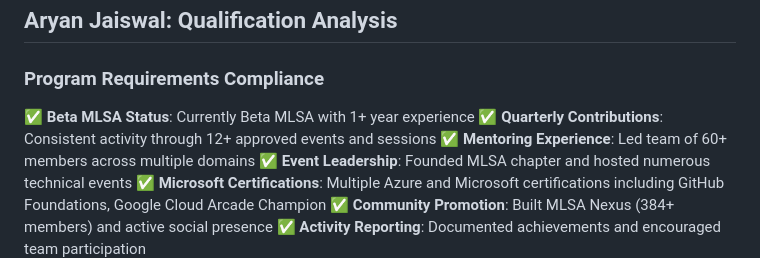
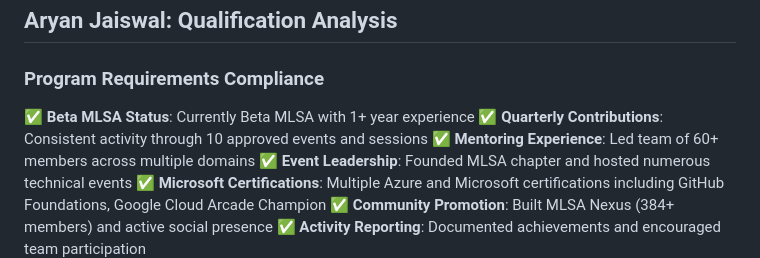
Before and after one commit to Aryanjstar/MLSA_IIITDWD, a Markdown page: Gold_MLSA_Nomination_Document.md, the part around the change. GitHub-like rendering.

```diff
--- a/Gold_MLSA_Nomination_Document.md
+++ b/Gold_MLSA_Nomination_Document.md
@@ -54,7 +54,7 @@ This comprehensive report analyzes Aryan Jaiswal's qualifications for Gold MLSA
 ### Program Requirements Compliance
 
 ✅ **Beta MLSA Status**: Currently Beta MLSA with 1+ year experience
-✅ **Quarterly Contributions**: Consistent activity through 12+ approved events and sessions
+✅ **Quarterly Contributions**: Consistent activity through 10 approved events and sessions
 ✅ **Mentoring Experience**: Led team of 60+ members across multiple domains
 ✅ **Event Leadership**: Founded MLSA chapter and hosted numerous technical events
 ✅ **Microsoft Certifications**: Multiple Azure and Microsoft certifications including GitHub Foundations, Google Cloud Arcade Champion
```
